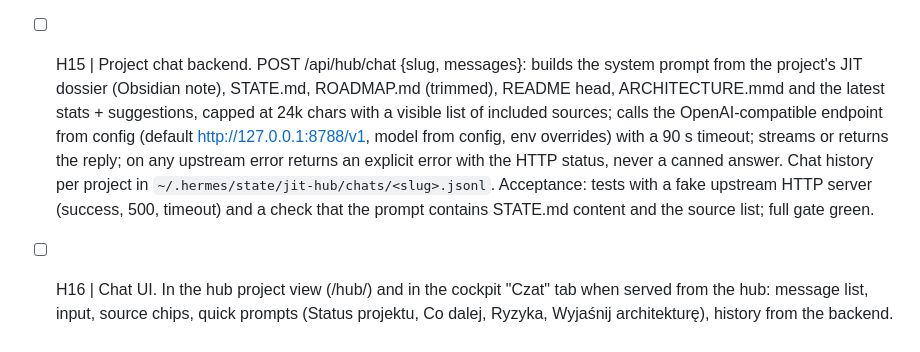
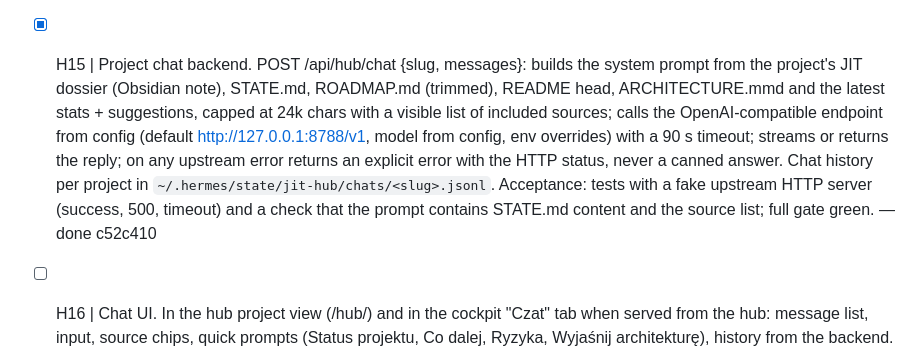
Before and after one commit to wojciechwiesner/jit-context, a Markdown page: .planning/orchestration/QUEUE.md, the part around the change. Drawn GitHub-style.

Commit message:
chore(loop-queue): mark H15 done (c52c410)
Developed by Wojciech Wiesner wojciech@theones.io -= join.theones.io =- be The One Who Is Many -

```diff
--- a/.planning/orchestration/QUEUE.md
+++ b/.planning/orchestration/QUEUE.md
@@ -17,7 +17,7 @@ Plan: `docs/plans/2026-11-03-project-hub.md`. Brief: `.planning/orchestration/BR
 - [x] H12 | Stats tab in the cockpit. New `cockpit/render_stats.js` tab "Statystyki": usage per day (last 30 days, inline SVG bars, no external libs), totals and cost when known, observational comparison with n and labels, last A/B results if any (date, n, median delta, model), suggestions list with severity and evidence. Data comes from a `stats` section in the cockpit data: the generator reads `~/.hermes/state/jit-hub/stats/<slug>.json` written by the refresher (refresher calls usage + suggestions before building). Empty states say exactly what is missing. Acceptance: node tests render the tab from fixture JSON (with and without A/B, low-n label present); Python test that the refresher writes stats/<slug>.json; full gate green. — done 706369e
 - [x] H13 | Hub API on the Mission Control server (port 8767, existing access guard). Routes: GET /api/hub/projects (registry + freshness + last activity + open tasks + blockers + 7-day tokens + top suggestion), GET /api/hub/version?slug= (built_at + signature), GET /hub/<slug> (serves the freshest cockpit: hub copy if present, else repo state.html), POST /api/hub/refresh?slug= (rebuild now). POST routes require the CSRF token issued in the hub page and an allowed Origin. Keep new route code in `src/health/hub_routes.py` (< 300 lines). Acceptance: HTTP tests against the server on an ephemeral port with a tmp registry; wrong origin and missing token get 403; full gate green. — done c431ac6
 - [x] H14 | Hub UI at GET /hub: table of all registered projects (name, freshness badge, last activity with branch, open tasks, blockers, 7-day tokens, top suggestion), search, sort by activity, worktrees grouped under their repo, links to the project cockpit (/hub/<slug>), Obsidian dossier (obsidian:// link) and folder. Polish labels, no emoji, SVG icons only, dark + light theme. Files: `src/health/hub.html`, `hub.js`, `hub.css`, each < 300 lines. Acceptance: HTTP test that /hub returns the page and the JS fetches /api/hub/projects; a headless DOM check if available, otherwise a JSDOM-free string test of the render function in node; full gate green. — done f2b688a
-- [ ] H15 | Project chat backend. POST /api/hub/chat {slug, messages}: builds the system prompt from the project's JIT dossier (Obsidian note), STATE.md, ROADMAP.md (trimmed), README head, ARCHITECTURE.mmd and the latest stats + suggestions, capped at 24k chars with a visible list of included sources; calls the OpenAI-compatible endpoint from config (default http://127.0.0.1:8788/v1, model from config, env overrides) with a 90 s timeout; streams or returns the reply; on any upstream error returns an explicit error with the HTTP status, never a canned answer. Chat history per project in `~/.hermes/state/jit-hub/chats/<slug>.jsonl`. Acceptance: tests with a fake upstream HTTP server (success, 500, timeout) and a check that the prompt contains STATE.md content and the source list; full gate green.
+- [x] H15 | Project chat backend. POST /api/hub/chat {slug, messages}: builds the system prompt from the project's JIT dossier (Obsidian note), STATE.md, ROADMAP.md (trimmed), README head, ARCHITECTURE.mmd and the latest stats + suggestions, capped at 24k chars with a visible list of included sources; calls the OpenAI-compatible endpoint from config (default http://127.0.0.1:8788/v1, model from config, env overrides) with a 90 s timeout; streams or returns the reply; on any upstream error returns an explicit error with the HTTP status, never a canned answer. Chat history per project in `~/.hermes/state/jit-hub/chats/<slug>.jsonl`. Acceptance: tests with a fake upstream HTTP server (success, 500, timeout) and a check that the prompt contains STATE.md content and the source list; full gate green. — done c52c410
 - [ ] H16 | Chat UI. In the hub project view (/hub/<slug>) and in the cockpit "Czat" tab when served from the hub: message list, input, source chips, quick prompts (Status projektu, Co dalej, Ryzyka, Wyjaśnij architekturę), history from the backend. When the cockpit is opened as file://, the Czat tab shows a button to open the hub chat instead of the old "bridge not configured" text. Render model text with textContent (no innerHTML). Acceptance: node test of the render helpers and the file:// fallback; HTTP test that the cockpit served from /hub/<slug> carries the hub chat config; full gate green.
 - [ ] H17 | Action runs backend. POST /api/hub/actions {slug, action} for action in audit360, security, market, monetization. Each action has a prompt template in `src/hub/actions/<action>.md` (Polish output, sections, evidence with file:line or URL, no edits). Runner `src/hub/actions/runner.py` starts `claude -p` (or the command from `JIT_HUB_AGENT_CMD`) in the project directory with `--allowedTools` limited to Read, Grep, Glob, WebSearch, WebFetch and read-only Bash (git log/status/ls), `--output-format json`, timeout 30 min, max 2 concurrent runs (queue the rest). Run state in `~/.hermes/state/jit-hub/runs/<id>.json` {status, started, finished, usage, cost, report_path, error}; the report is saved to `~/.hermes/state/jit-hub/reports/<slug>/<date>-<action>.md` and copied to `~/Documents/Wojciech/projects/<slug>/reports/`. GET /api/hub/runs?slug= lists runs. Acceptance: tests with a fake agent command (success, failure, timeout, concurrency limit), no real model call; full gate green.
 - [ ] H18 | Actions UI. In /hub/<slug>: four buttons (Audyt 360, Audyt bezpieczeństwa, Badanie rynku, Monetyzacja) with a confirm dialog that states it runs a model and may cost tokens, a runs list with status polling, and a report viewer (markdown rendered safely). Acceptance: node test of the render and polling helpers; HTTP test that the page has the four actions; full gate green.
```
